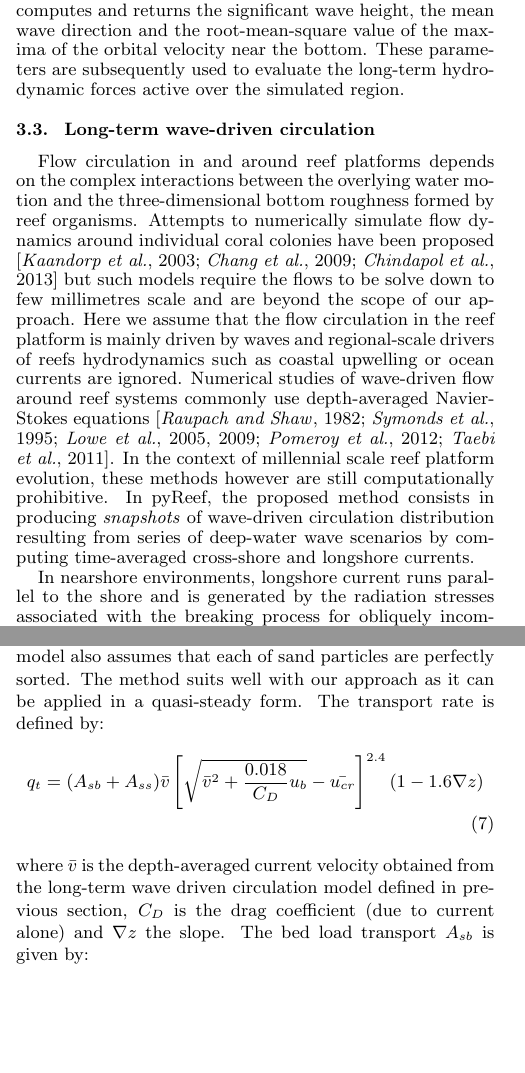
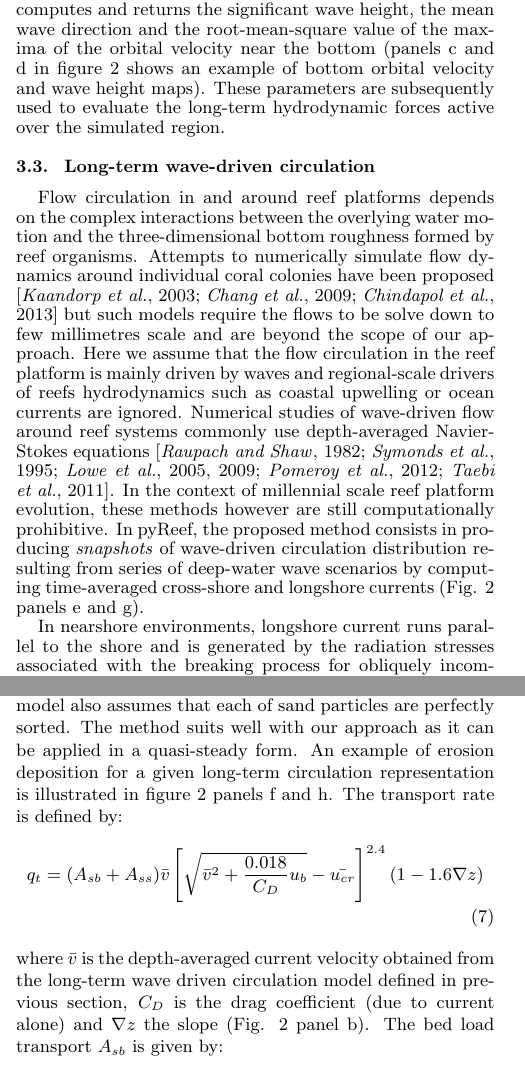
Before and after one commit to tristan-salles/papers, a LaTeX document (pyReef/agutmpl2015.tex): two parts of the columns of pages 2 and 4 of 8, joined at a grey line, cut so that both start at the same text, the shorter picture padded with empty space. Compiled offline with pdfLaTeX.

Commit message:
add reference to circulation fig in text

```diff
--- a/pyReef/agutmpl2015.tex
+++ b/pyReef/agutmpl2015.tex
@@ -273,7 +273,7 @@ Combined with the climatic forcing described above, two additional wave factors
 \end{equation}
 \noindent where $A_b$ is the wave excursion distance, $k_N$ is the bottom roughness scale and the coefficients $a_1=$5.213, $a_2=-$0.194, and $a_3=-$5.977 have been set based on \citet{Rogers15}  Palmyra study. Alternate coefficient from \citet{Nielsen92} can also be used ($a_1=$5.5, $a_2=-$0.2, and $a_3=-$6.3). For large values of $A_b/k_N$, this formulation is similar to the one from Madsen et al. [1988] (implemented in SWAN), but extends the parameterisation for lower $A_b/k_N$. In pyReef, the bottom friction is based on the proposed formulation and requires the definition of the bottom roughness scale ($k_N$) which values is generally set to 2-3 times the characteristic diameters of the studied region \citep{Nielsen92, Lowe05, Rogers15}.
 
-\noindent For each forcing conditions, the wave transformation model computes and returns the significant wave height, the mean wave direction and the root-mean-square value of the maxima of the orbital velocity near the bottom. These parameters are subsequently used to evaluate the long-term hydrodynamic forces active over the simulated region.
+\noindent For each forcing conditions, the wave transformation model computes and returns the significant wave height, the mean wave direction and the root-mean-square value of the maxima of the orbital velocity near the bottom (panels c and d in figure \ref{circfig} shows an example of bottom orbital velocity and wave height maps). These parameters are subsequently used to evaluate the long-term hydrodynamic forces active over the simulated region.
 
 
 \begin{figure*}
@@ -285,7 +285,7 @@ Combined with the climatic forcing described above, two additional wave factors
 
 \subsection{Long-term wave-driven circulation}\label{seccirc}
 
-Flow circulation in and around reef platforms depends on the complex interactions between the overlying water motion and the three-dimensional bottom roughness formed by reef organisms. Attempts to numerically simulate flow dynamics around individual coral colonies have been proposed \citep{Kaandorp03, Chang09, Chindapol13} but such models require the flows to be solve down to few millimetres scale and are beyond the scope of our approach. Here we assume that the flow circulation in the reef platform is mainly driven by waves and regional-scale drivers of reefs hydrodynamics such as coastal upwelling or ocean currents are ignored. Numerical studies of wave-driven flow around reef systems commonly use depth-averaged Navier-Stokes equations \citep{Raupach82, Symonds95, Lowe05, Lowe09, Pomeroy12, Taebi11}. In the context of millennial scale reef platform evolution, these methods however are still computationally prohibitive. In pyReef, the proposed method consists in producing \textit{snapshots} of wave-driven circulation distribution resulting from series of deep-water wave scenarios by computing time-averaged cross-shore and longshore currents.
+Flow circulation in and around reef platforms depends on the complex interactions between the overlying water motion and the three-dimensional bottom roughness formed by reef organisms. Attempts to numerically simulate flow dynamics around individual coral colonies have been proposed \citep{Kaandorp03, Chang09, Chindapol13} but such models require the flows to be solve down to few millimetres scale and are beyond the scope of our approach. Here we assume that the flow circulation in the reef platform is mainly driven by waves and regional-scale drivers of reefs hydrodynamics such as coastal upwelling or ocean currents are ignored. Numerical studies of wave-driven flow around reef systems commonly use depth-averaged Navier-Stokes equations \citep{Raupach82, Symonds95, Lowe05, Lowe09, Pomeroy12, Taebi11}. In the context of millennial scale reef platform evolution, these methods however are still computationally prohibitive. In pyReef, the proposed method consists in producing \textit{snapshots} of wave-driven circulation distribution resulting from series of deep-water wave scenarios by computing time-averaged cross-shore and longshore currents (Fig.~\ref{circfig} panels e and g).
 
 In nearshore environments, longshore current runs parallel to the shore and is generated by the radiation stresses associated with the breaking process for obliquely incoming waves and by the surplus water which is carried across the breaker zone towards the shoreline \citep{Longuet-Higgins70}. This current affect the transport and transfer of mass (loose carbonate sands, nutrients and carbon) in the nearshore reef waters \citep{Hamner88, Monismith07, Lowe15}. Many empirical formulation of longshore current have been proposed since the initial work from   \citet{Longuet-Higgins64}  \citep{Komar70, Komar75, Galvin87, Reniers97, Ruessink01, Grasmeijer03}. In pyReef, the approach from \citet{Komar75} is used to calculate the longshore current velocity ($\vec{v_l}$) in the middle of the breaking zone:
 \begin{equation}
@@ -315,11 +315,11 @@ A common feature of many reef systems is the presence of diverse marine communit
 
 To our knowledge, transport law for calcareous sand based on their hydraulic characteristics has not been proposed yet. It has been recognised \citep{Prager96, Day97, Smith04} that variations in the hydraulic properties between siliceous and calcareous sand due to both their shapes and fall velocities lead to different transport behaviors. From flume experiments, \citet{Smith05} shows that transport models designed for siliceous particles might be applied after a correction factor has been introduced. From their experiment, the model of \citet{Engelund67} seems to provide the best fit with their dataset, however they conclude that these corrections are not universally applicable.
 
-\noindent Therefore, in pyReef, we have chosen to build our transport model based on a classical approach. Assuming sediment transport induced by waves and currents, our method is derived from Soulsby and Van Rijn formulation \citep{Soulsby97}. We compute the total load transport rate resulting from the addition of bed load and suspended load for each type of loose carbonate sands initially set by the user. The model also assumes that each of sand particles are perfectly sorted. The method suits well with our approach as it can be applied in a quasi-steady form. The transport rate is defined by:
+\noindent Therefore, in pyReef, we have chosen to build our transport model based on a classical approach. Assuming sediment transport induced by waves and currents, our method is derived from Soulsby and Van Rijn formulation \citep{Soulsby97}. We compute the total load transport rate resulting from the addition of bed load and suspended load for each type of loose carbonate sands initially set by the user. The model also assumes that each of sand particles are perfectly sorted. The method suits well with our approach as it can be applied in a quasi-steady form. An example of erosion deposition for a given long-term circulation representation is illustrated in figure \ref{circfig} panels f and h. The transport rate is defined by:
 \begin{equation}
 q_t = (A_{sb}+A_{ss}) \bar{v} \left[ \sqrt{\bar{v}^2 + \frac{0.018}{C_D}u_b} - \bar{u_{cr}}\right]^{2.4} (1-1.6 \nabla z)
 \end{equation}
-\noindent where $\bar{v}$ is the depth-averaged current velocity obtained from the long-term wave driven circulation model defined in previous section, $C_D$ is the drag coefficient (due to current alone) and $\nabla z$ the slope. The bed load transport $A_{sb}$ is given by:
+\noindent where $\bar{v}$ is the depth-averaged current velocity obtained from the long-term wave driven circulation model defined in previous section, $C_D$ is the drag coefficient (due to current alone) and $\nabla z$ the slope (Fig.~\ref{circfig} panel b). The bed load transport $A_{sb}$ is given by:
 \begin{equation}
 A_{sb}=\frac{0.005h(d/h)^{1.2}}{(s-1)gd}
 \end{equation}
```
Also changed, not shown: pyReef/agutmpl2015.tex (2 more changed lines), 4 other files.
